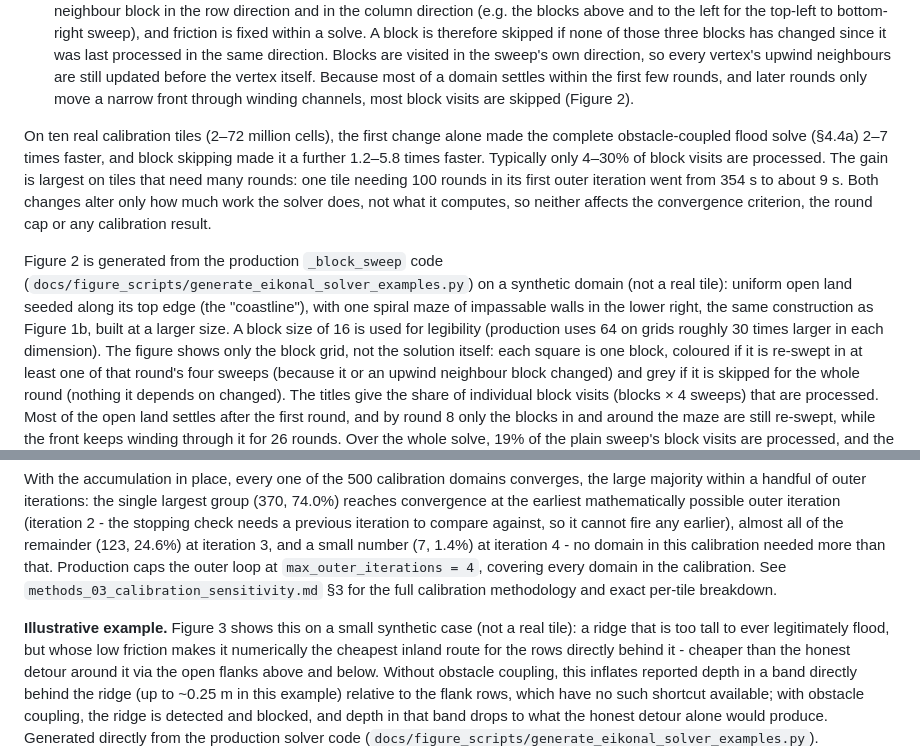
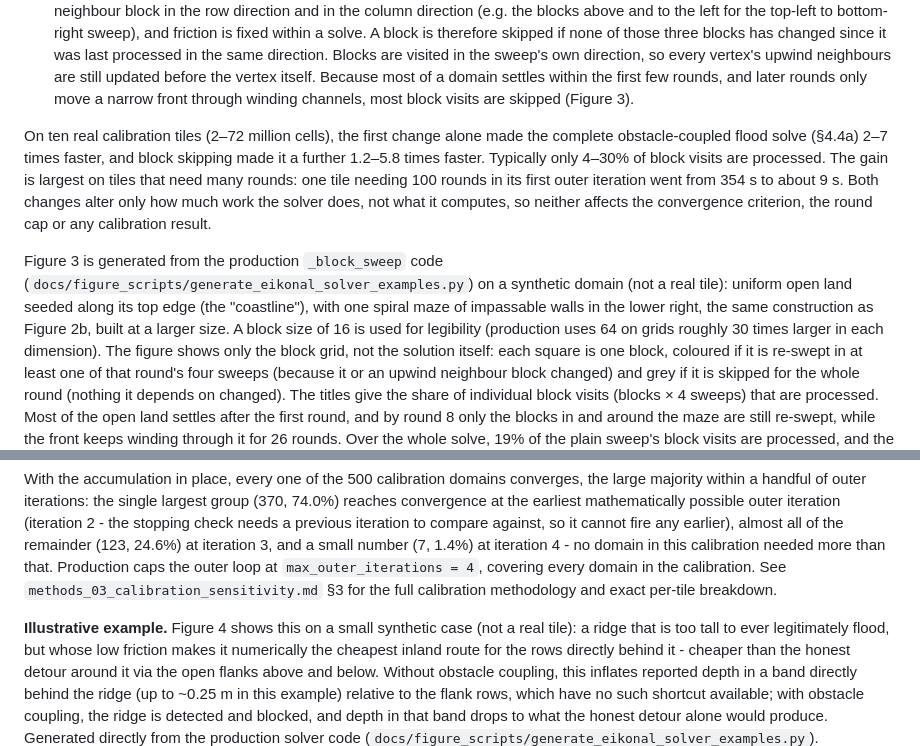
Before and after one commit to JuliusSchlumberger/GFM_Matrix_Snakemake, a Markdown page: docs/methods_02_flood_depth.md, 2 parts joined by grey strips. Rendered like a GitHub page.

```diff
--- a/docs/methods_02_flood_depth.md
+++ b/docs/methods_02_flood_depth.md
@@ -347,7 +387,7 @@ described above (`tests/eikonal_kernel_validation`).
    own direction, so every vertex's upwind neighbours are still updated
    before the vertex itself. Because most of a domain settles within the
    first few rounds, and later rounds only move a narrow front through
-   winding channels, most block visits are skipped (Figure 2).
+   winding channels, most block visits are skipped (Figure 3).
 
 On ten real calibration tiles (2–72 million cells), the first change alone
 made the complete obstacle-coupled flood solve (§4.4a) 2–7 times faster, and
@@ -358,11 +398,11 @@ rounds: one tile needing 100 rounds in its first outer iteration went from
 not what it computes, so neither affects the convergence criterion, the round
 cap or any calibration result.
 
-Figure 2 is generated from the production `_block_sweep` code
+Figure 3 is generated from the production `_block_sweep` code
 (`docs/figure_scripts/generate_eikonal_solver_examples.py`) on a synthetic domain (not a real
 tile): uniform open land seeded along its top edge (the "coastline"), with
 one spiral maze of impassable walls in the lower right, the same construction
-as Figure 1b, built at a larger size. A block size of 16 is used for legibility
+as Figure 2b, built at a larger size. A block size of 16 is used for legibility
 (production uses 64 on grids roughly 30 times larger in each dimension).
 The figure shows only the block grid, not the solution itself: each square
 is one block, coloured if it is re-swept in at least one of that round's four
@@ -447,7 +487,7 @@ See
 `methods_03_calibration_sensitivity.md` §3 for the full calibration
 methodology and exact per-tile breakdown.
 
-**Illustrative example.** Figure 3 shows this on a small synthetic case (not
+**Illustrative example.** Figure 4 shows this on a small synthetic case (not
 a real tile): a ridge that is too tall to ever legitimately flood, but
 whose low friction makes it numerically the cheapest inland route for the
 rows directly behind it - cheaper than the honest detour around it via the
```
Also changed, not shown: other parts of docs/methods_02_flood_depth.md (+41 -1 lines), docs/flood_variant_comparison.png (added), 1 other file.
